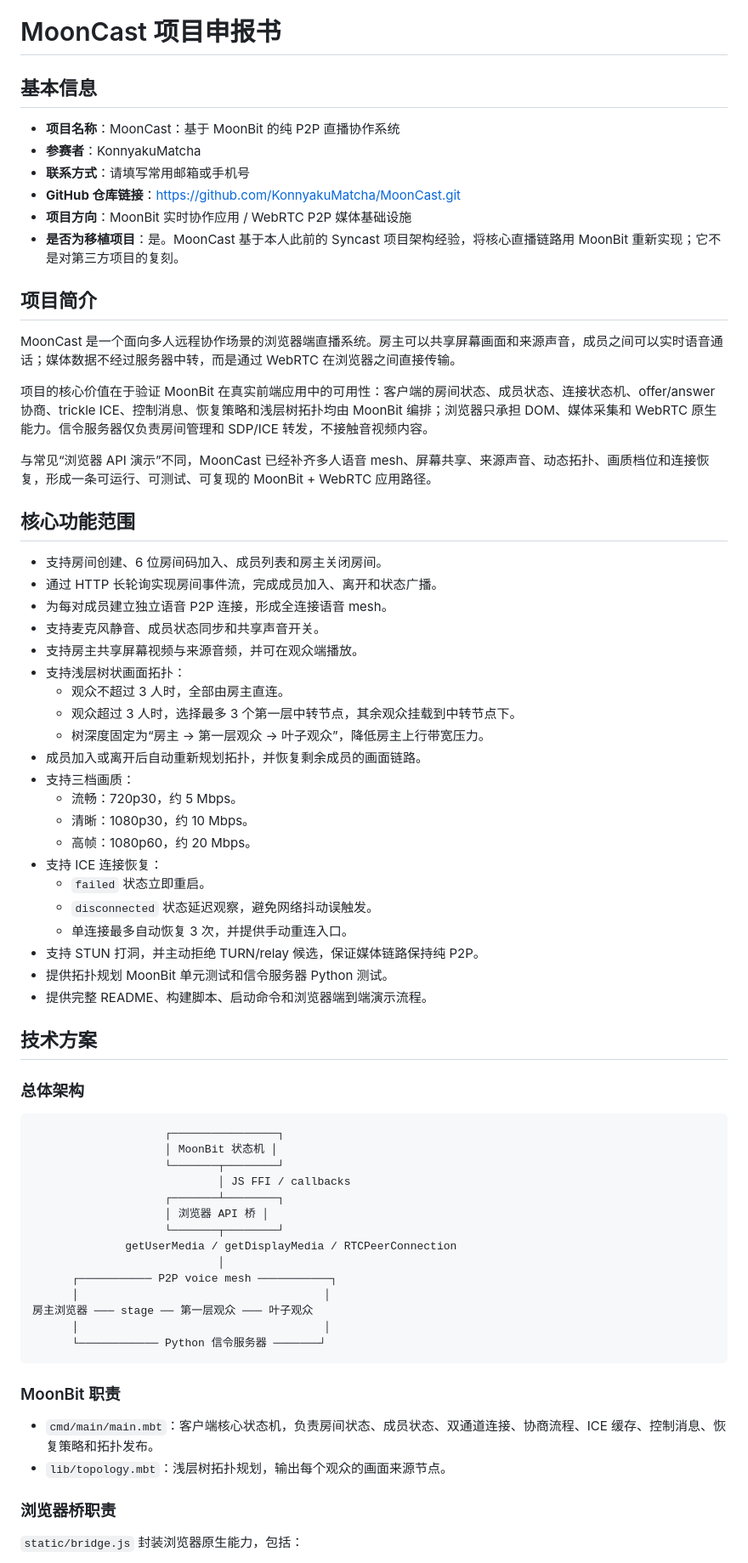
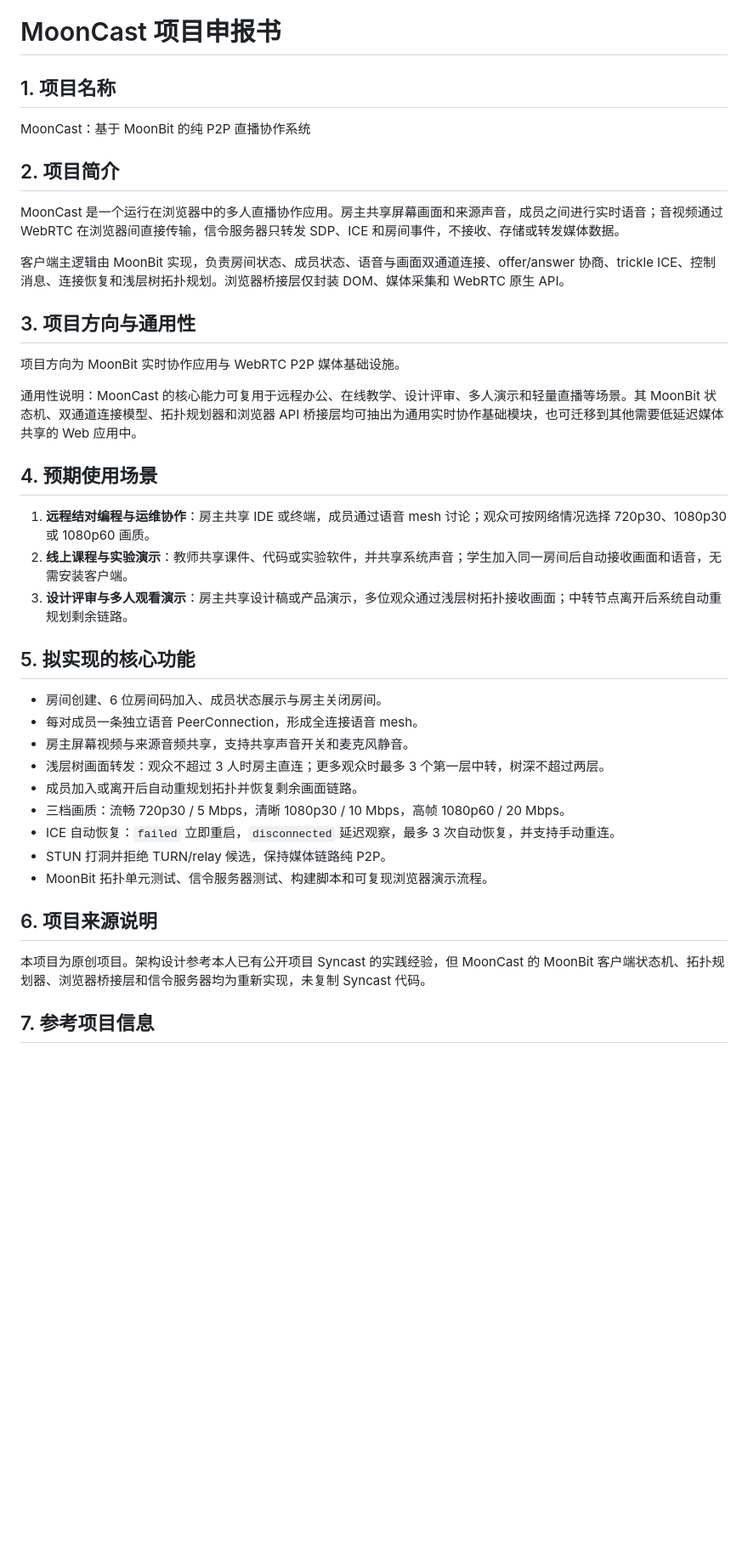
Before and after one commit to KonnyakuMatcha/MoonCast, a Markdown page: docs/项目申报书.md, the part around one of its changes. Shown at 85% size. Drawn GitHub-style; blank space fills up the shorter version.

````diff
--- a/docs/项目申报书.md
+++ b/docs/项目申报书.md
@@ -1,73 +1,42 @@
 # MoonCast 项目申报书
 
-## 基本信息
+## 1. 项目名称
 
-- **项目名称**：MoonCast：基于 MoonBit 的纯 P2P 直播协作系统
-- **参赛者**：KonnyakuMatcha
-- **联系方式**：请填写常用邮箱或手机号
-- **GitHub 仓库链接**：https://github.com/KonnyakuMatcha/MoonCast.git
-- **项目方向**：MoonBit 实时协作应用 / WebRTC P2P 媒体基础设施
-- **是否为移植项目**：是。MoonCast 基于本人此前的 Syncast 项目架构经验，将核心直播链路用 MoonBit 重新实现；它不是对第三方项目的复刻。
+MoonCast：基于 MoonBit 的纯 P2P 直播协作系统
 
-## 项目简介
+## 2. 项目简介
 
-MoonCast 是一个面向多人远程协作场景的浏览器端直播系统。房主可以共享屏幕画面和来源声音，成员之间可以实时语音通话；媒体数据不经过服务器中转，而是通过 WebRTC 在浏览器之间直接传输。
+MoonCast 是一个运行在浏览器中的多人直播协作应用。房主共享屏幕画面和来源声音，成员之间进行实时语音；音视频通过 WebRTC 在浏览器间直接传输，信令服务器只转发 SDP、ICE 和房间事件，不接收、存储或转发媒体数据。
 
-项目的核心价值在于验证 MoonBit 在真实前端应用中的可用性：客户端的房间状态、成员状态、连接状态机、offer/answer 协商、trickle ICE、控制消息、恢复策略和浅层树拓扑均由 MoonBit 编排；浏览器只承担 DOM、媒体采集和 WebRTC 原生能力。信令服务器仅负责房间管理和 SDP/ICE 转发，不接触音视频内容。
+客户端主逻辑由 MoonBit 实现，负责房间状态、成员状态、语音与画面双通道连接、offer/answer 协商、trickle ICE、控制消息、连接恢复和浅层树拓扑规划。浏览器桥接层仅封装 DOM、媒体采集和 WebRTC 原生 API。
 
-与常见“浏览器 API 演示”不同，MoonCast 已经补齐多人语音 mesh、屏幕共享、来源声音、动态拓扑、画质档位和连接恢复，形成一条可运行、可测试、可复现的 MoonBit + WebRTC 应用路径。
+## 3. 项目方向与通用性
 
-## 核心功能范围
+项目方向为 MoonBit 实时协作应用与 WebRTC P2P 媒体基础设施。
 
-- 支持房间创建、6 位房间码加入、成员列表和房主关闭房间。
-- 通过 HTTP 长轮询实现房间事件流，完成成员加入、离开和状态广播。
-- 为每对成员建立独立语音 P2P 连接，形成全连接语音 mesh。
-- 支持麦克风静音、成员状态同步和共享声音开关。
-- 支持房主共享屏幕视频与来源音频，并可在观众端播放。
-- 支持浅层树状画面拓扑：
-  - 观众不超过 3 人时，全部由房主直连。
-  - 观众超过 3 人时，选择最多 3 个第一层中转节点，其余观众挂载到中转节点下。
-  - 树深度固定为“房主 → 第一层观众 → 叶子观众”，降低房主上行带宽压力。
-- 成员加入或离开后自动重新规划拓扑，并恢复剩余成员的画面链路。
-- 支持三档画质：
-  - 流畅：720p30，约 5 Mbps。
-  - 清晰：1080p30，约 10 Mbps。
-  - 高帧：1080p60，约 20 Mbps。
-- 支持 ICE 连接恢复：
-  - `failed` 状态立即重启。
-  - `disconnected` 状态延迟观察，避免网络抖动误触发。
-  - 单连接最多自动恢复 3 次，并提供手动重连入口。
-- 支持 STUN 打洞，并主动拒绝 TURN/relay 候选，保证媒体链路保持纯 P2P。
-- 提供拓扑规划 MoonBit 单元测试和信令服务器 Python 测试。
-- 提供完整 README、构建脚本、启动命令和浏览器端到端演示流程。
+通用性说明：MoonCast 的核心能力可复用于远程办公、在线教学、设计评审、多人演示和轻量直播等场景。其 MoonBit 状态机、双通道连接模型、拓扑规划器和浏览器 API 桥接层均可抽出为通用实时协作基础模块，也可迁移到其他需要低延迟媒体共享的 Web 应用中。
 
-## 技术方案
+## 4. 预期使用场景
 
-### 总体架构
+1. **远程结对编程与运维协作**：房主共享 IDE 或终端，成员通过语音 mesh 讨论；观众可按网络情况选择 720p30、1080p30 或 1080p60 画质。
+2. **线上课程与实验演示**：教师共享课件、代码或实验软件，并共享系统声音；学生加入同一房间后自动接收画面和语音，无需安装客户端。
+3. **设计评审与多人观看演示**：房主共享设计稿或产品演示，多位观众通过浅层树拓扑接收画面；中转节点离开后系统自动重规划剩余链路。
 
-```text
-                    ┌────────────────┐
-                    │ MoonBit 状态机 │
-                    └───────┬────────┘
-                            │ JS FFI / callbacks
-                    ┌───────┴────────┐
-                    │ 浏览器 API 桥 │
-                    └───────┬────────┘
-              getUserMedia / getDisplayMedia / RTCPeerConnection
-                            │
-      ┌─────────── P2P voice mesh ───────────┐
-      │                                     │
-房主浏览器 ─── stage ── 第一层观众 ─── 叶子观众
-      │                                     │
-      └──────────── Python 信令服务器 ───────┘
-```
+## 5. 拟实现的核心功能
 
-### MoonBit 职责
+- 房间创建、6 位房间码加入、成员状态展示与房主关闭房间。
+- 每对成员一条独立语音 PeerConnection，形成全连接语音 mesh。
+- 房主屏幕视频与来源音频共享，支持共享声音开关和麦克风静音。
+- 浅层树画面转发：观众不超过 3 人时房主直连；更多观众时最多 3 个第一层中转，树深不超过两层。
+- 成员加入或离开后自动重规划拓扑并恢复剩余画面链路。
+- 三档画质：流畅 720p30 / 5 Mbps，清晰 1080p30 / 10 Mbps，高帧 1080p60 / 20 Mbps。
+- ICE 自动恢复：`failed` 立即重启，`disconnected` 延迟观察，最多 3 次自动恢复，并支持手动重连。
+- STUN 打洞并拒绝 TURN/relay 候选，保持媒体链路纯 P2P。
+- MoonBit 拓扑单元测试、信令服务器测试、构建脚本和可复现浏览器演示流程。
 
-- `cmd/main/main.mbt`：客户端核心状态机，负责房间状态、成员状态、双通道连接、协商流程、ICE 缓存、控制消息、恢复策略和拓扑发布。
-- `lib/topology.mbt`：浅层树拓扑规划，输出每个观众的画面来源节点。
+## 6. 项目来源说明
 
-### 浏览器桥职责
+本项目为原创项目。架构设计参考本人已有公开项目 Syncast 的实践经验，但 MoonCast 的 MoonBit 客户端状态机、拓扑规划器、浏览器桥接层和信令服务器均为重新实现，未复制 Syncast 代码。
 
-`static/bridge.js` 封装浏览器原生能力，包括：
+## 7. 参考项目信息
 
````
Also changed, not shown: other parts of docs/项目申报书.md (+6 -105 lines).
